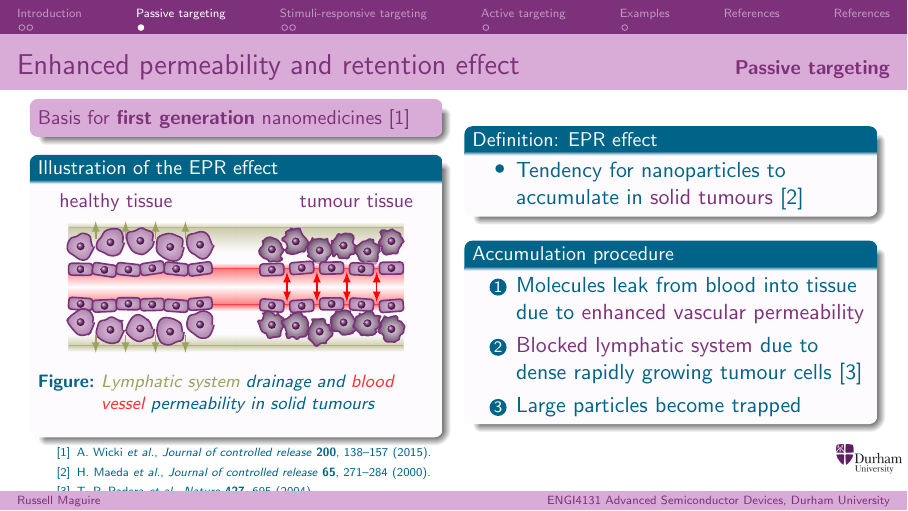
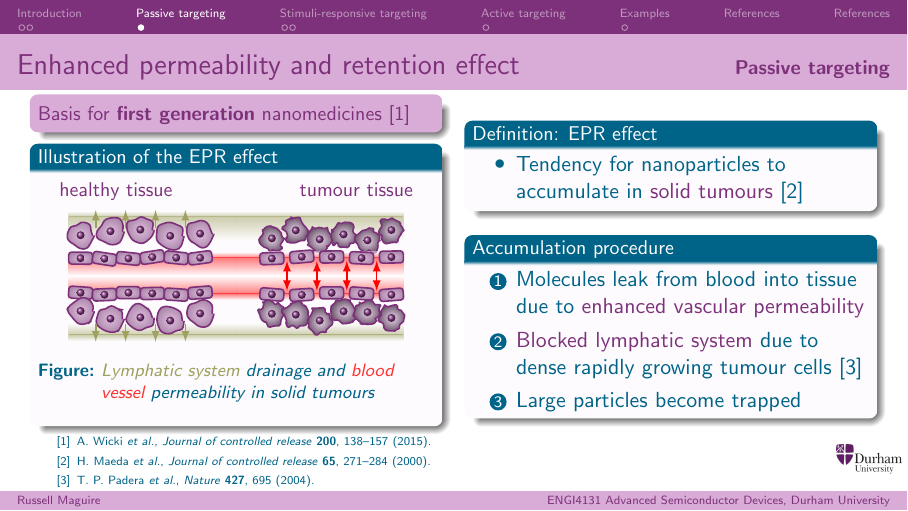
Before and after one commit to rmaguire31/l4-literature-study, LaTeX slides (tex/slides.tex): page 4 of 9. The pictures show the PDF file tex/slides.pdf that the author committed with the source.

Commit message:
Changed some positions slightly

```diff
--- a/tex/slides.tex
+++ b/tex/slides.tex
@@ -512,10 +512,10 @@
 \subsection{Enhanced permeability and retention effect}
 \begin{frame}[fragile]{\autotitle}
   \begin{columns}
-    \column{0.5\textwidth}
+    \column{0.5\textwidth}\vskip-0.3em
       \begin{beamercolorbox}[rounded=true,shadow=true]{titlelike}\small
           Basis for \textbf{first generation} nanomedicines~\footcitemark{wicki2015nanomedicine}
-      \end{beamercolorbox}
+      \end{beamercolorbox}\vskip-0.3em
 
       \begin{block}{Illustration of the EPR effect}
         \begin{figure}
```
Also changed, not shown: tex/poster.tex (+1 -1 lines), tex/poster.pdf, tex/slides.pdf.
